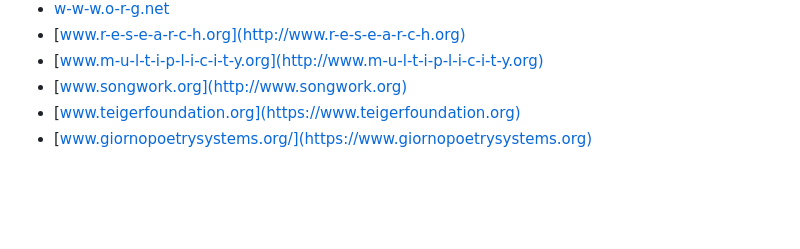
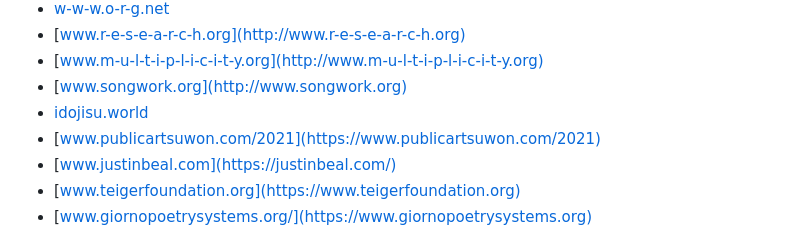
Before and after one commit to O-R-G/open-records-generator, a Markdown page: readme.md, the part around the change. Rendered like a GitHub page; blank space fills up the shorter version.

Commit message:
add items to SITES

```diff
--- a/readme.md
+++ b/readme.md
@@ -153,6 +153,9 @@ Logs the user out of the current session. Useful for changing users or terminati
 + [www.r-e-s-e-a-r-c-h.org](http://www.r-e-s-e-a-r-c-h.org)
 + [www.m-u-l-t-i-p-l-i-c-i-t-y.org](http://www.m-u-l-t-i-p-l-i-c-i-t-y.org)
 + [www.songwork.org](http://www.songwork.org)
++ [idojisu.world](https://idojisu.world/)
++ [www.publicartsuwon.com/2021](https://www.publicartsuwon.com/2021)
++ [www.justinbeal.com](https://justinbeal.com/)
 + [www.teigerfoundation.org](https://www.teigerfoundation.org)
 + [www.giornopoetrysystems.org/](https://www.giornopoetrysystems.org)
 
```
